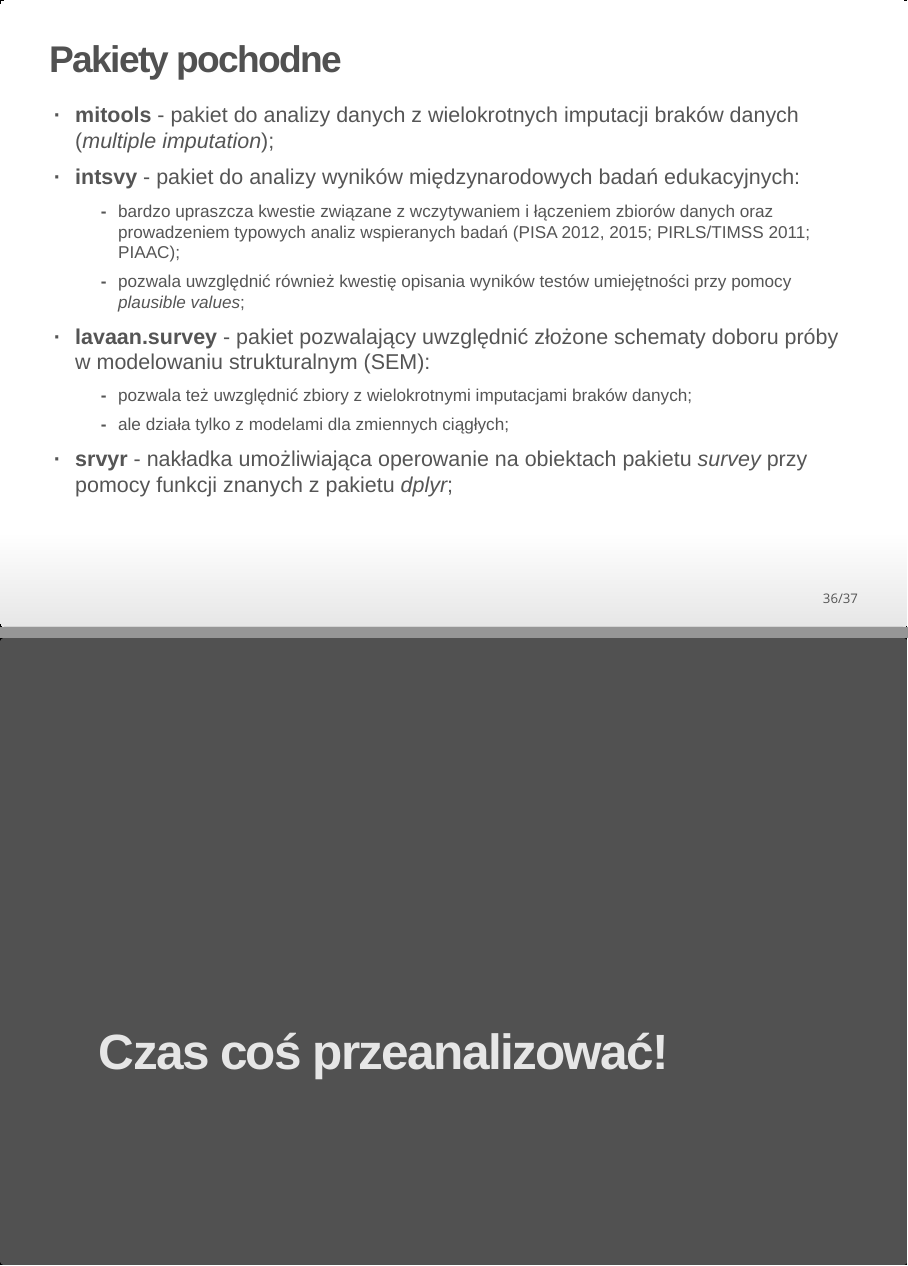
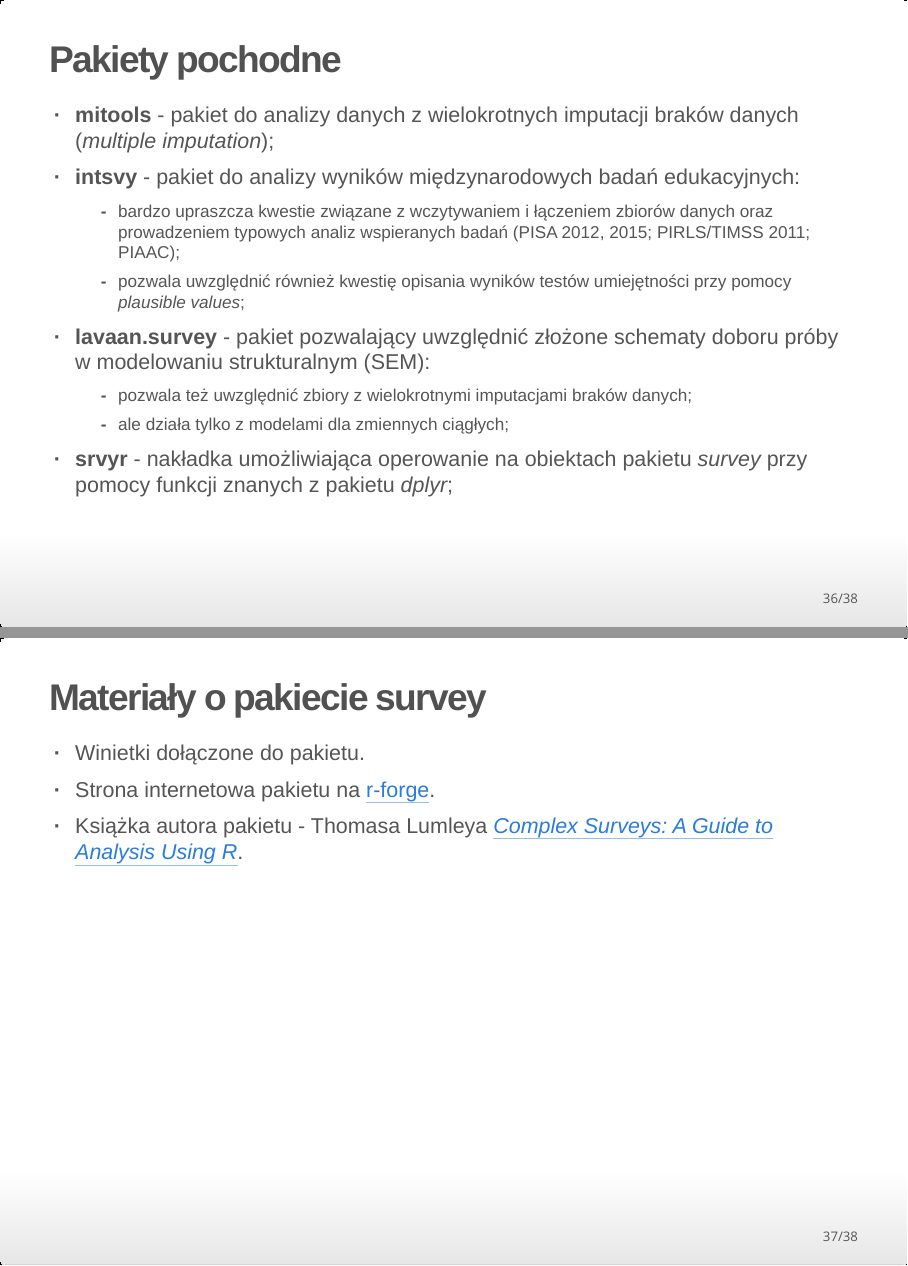
Before and after one commit to WhyR2017/warsztaty, an R Markdown document (211_Sondaze/sesja_popoludniowa/prezentacja.Rmd): pages 36 and 37 of 37 before the commit and pages 36 and 37 of 38 after it, joined at a grey line. The pictures show the output file 211_Sondaze/sesja_popoludniowa/prezentacja.html that the author committed with the source, opened offline.

Commit message:
Drobne poprawki po warsztacie.

```diff
--- a/211_Sondaze/sesja_popoludniowa/prezentacja.Rmd
+++ b/211_Sondaze/sesja_popoludniowa/prezentacja.Rmd
@@ -339,4 +339,10 @@ Jako liczbę obserwacji (na potrzeby określania liczby stopni swobody) traktuje
     - ale działa tylko z modelami dla zmiennych ciągłych;
   - **srvyr** - nakładka umożliwiająca operowanie na obiektach pakietu *survey* przy pomocy funkcji znanych z pakietu *dplyr*;
 
+## Materiały o pakiecie survey
+
+  * Winietki dołączone do pakietu.
+  * Strona internetowa pakietu na [r-forge](http://r-survey.r-forge.r-project.org/survey/).
+  * Książka autora pakietu - Thomasa Lumleya [*Complex Surveys: A Guide to Analysis Using R*](http://r-survey.r-forge.r-project.org/svybook/).
+
 # Czas coś przeanalizować!
```
Also changed, not shown: 211_Sondaze/sesja_popoludniowa/README.md, 211_Sondaze/sesja_popoludniowa/prezentacja.html, 2 other files.
